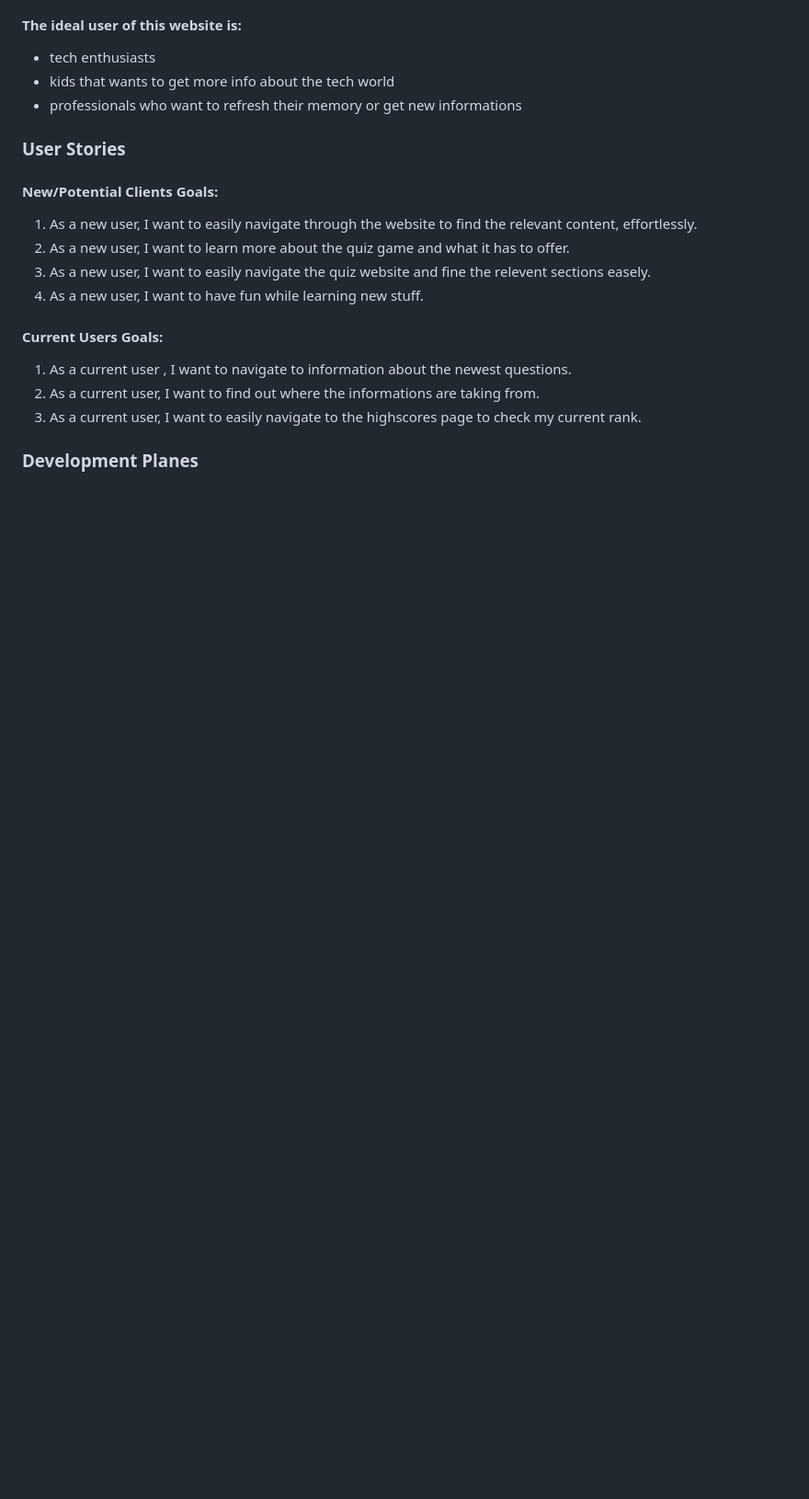
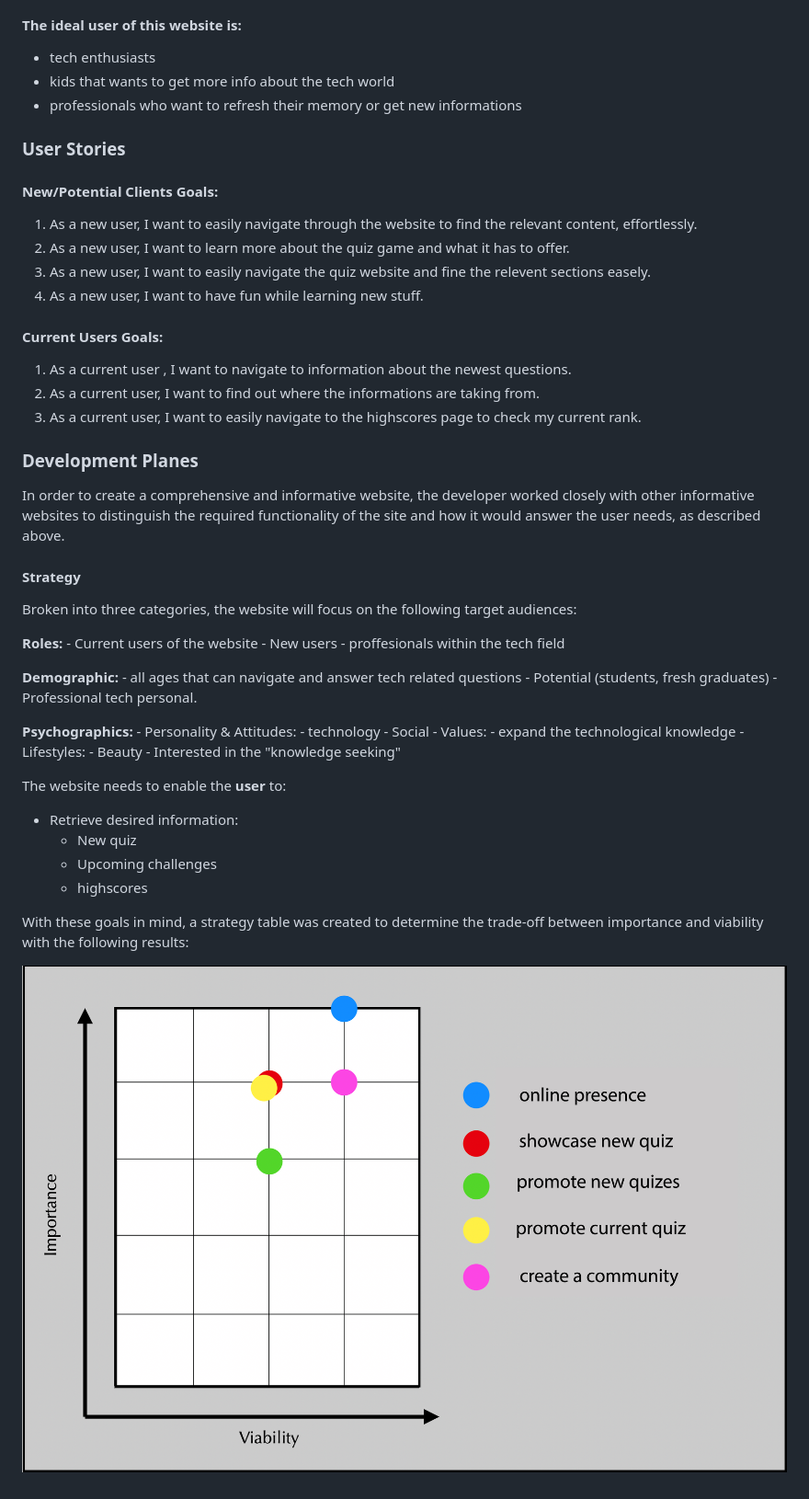
Before and after one commit to 11zouzou11/JS-Game, a Markdown page: README.md, the part around the change. Shown: that part at 92% size. GitHub-like rendering; pictures changed too: images/strategy-table-2.png (added); blank space fills up the shorter version.

Commit message:
added the strategy section to the readme file with the png image explaining visualy'

```diff
--- a/README.md
+++ b/README.md
@@ -69,3 +69,38 @@ This is a 4 pages website.
 3. As a current user, I want to easily navigate to the highscores page to check my current rank.
 
 ### Development Planes
+
+In order to create a comprehensive and informative website, the developer worked closely with other informative websites  to distinguish the required functionality of the site and how it would answer the user needs, as described above.
+
+#### Strategy
+Broken into three categories, the website will focus on the following target audiences:
+
+**Roles:**
+     - Current users of the website
+     - New users
+     - proffesionals within the tech field
+
+**Demographic:**
+     - all ages that can navigate and answer tech related questions
+     - Potential (students, fresh graduates)
+     - Professional tech personal.
+
+ **Psychographics:**
+     - Personality & Attitudes:
+          - technology
+          - Social
+     - Values:
+          - expand the technological knowledge
+     - Lifestyles:
+          - Beauty
+          - Interested in the "knowledge seeking"
+
+The website needs to enable the **user** to:
+- Retrieve desired information:
+     - New quiz
+     - Upcoming challenges
+     - highscores
+
+With these goals in mind, a strategy table was created to determine the trade-off between importance and viability with the following results:
+
+![Strategy Table](/images/strategy-table-2.png)
```
